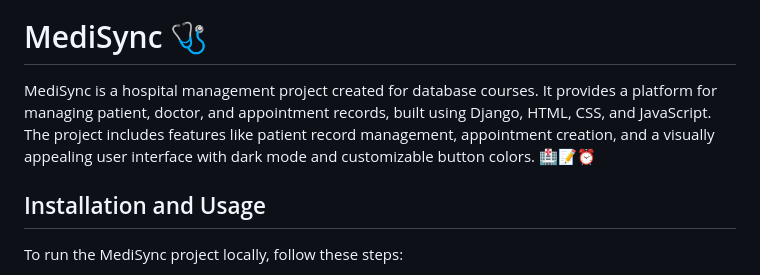
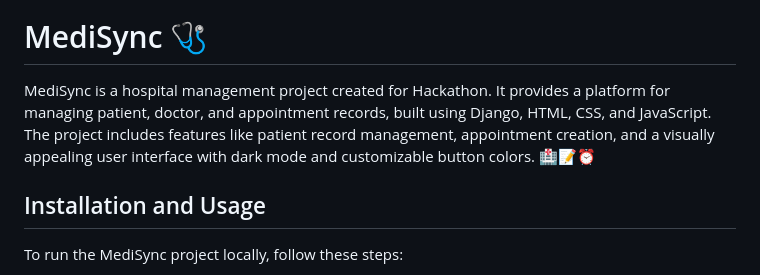
Before and after one commit to samadpls/MediSync, a Markdown page: README.md, the part around the change. Drawn GitHub-style.

```diff
--- a/README.md
+++ b/README.md
@@ -4,7 +4,7 @@
 # MediSync 🩺
 
 
-MediSync is a hospital management project created for database courses. It provides a platform for managing patient, doctor, and appointment records, built using Django, HTML, CSS, and JavaScript. The project includes features like patient record management, appointment creation, and a visually appealing user interface with dark mode and customizable button colors. 🏥📝⏰
+MediSync is a hospital management project created for Hackathon. It provides a platform for managing patient, doctor, and appointment records, built using Django, HTML, CSS, and JavaScript. The project includes features like patient record management, appointment creation, and a visually appealing user interface with dark mode and customizable button colors. 🏥📝⏰
 
 ## Installation and Usage
 
```
